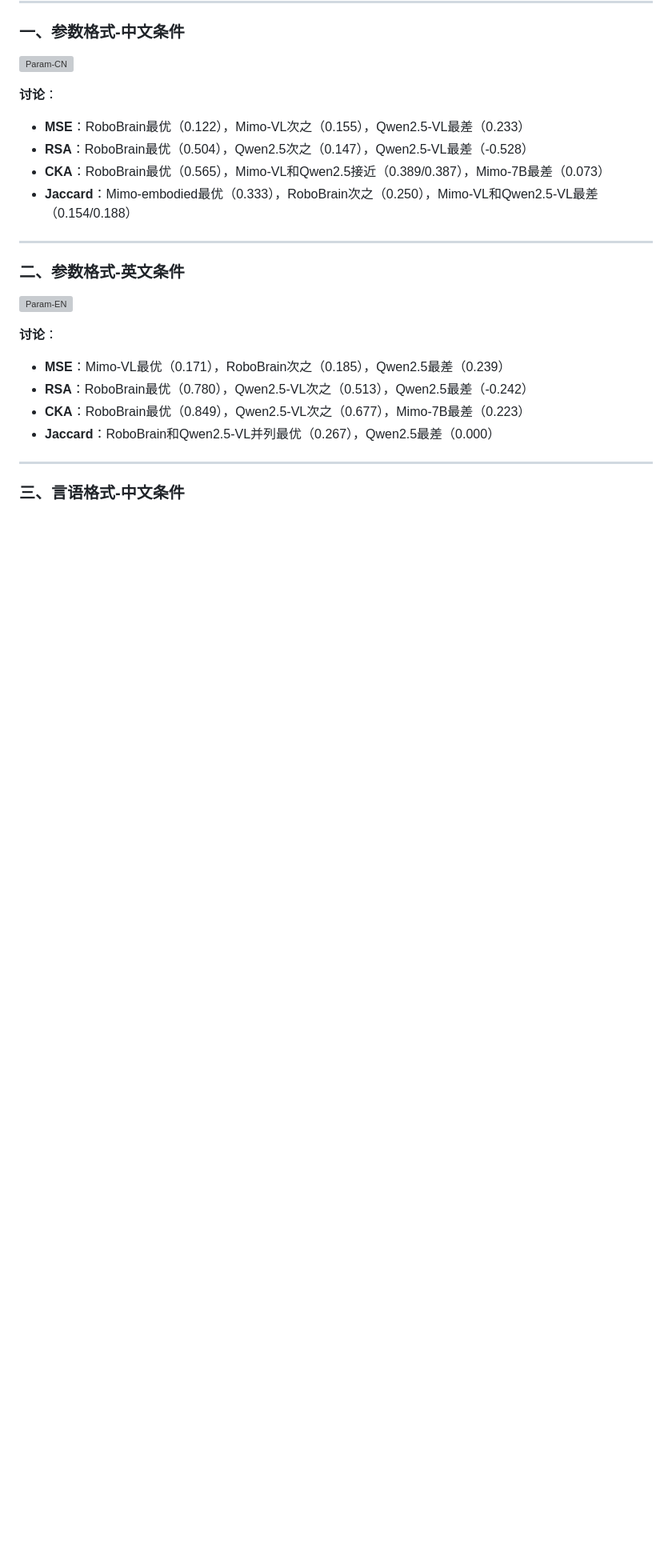
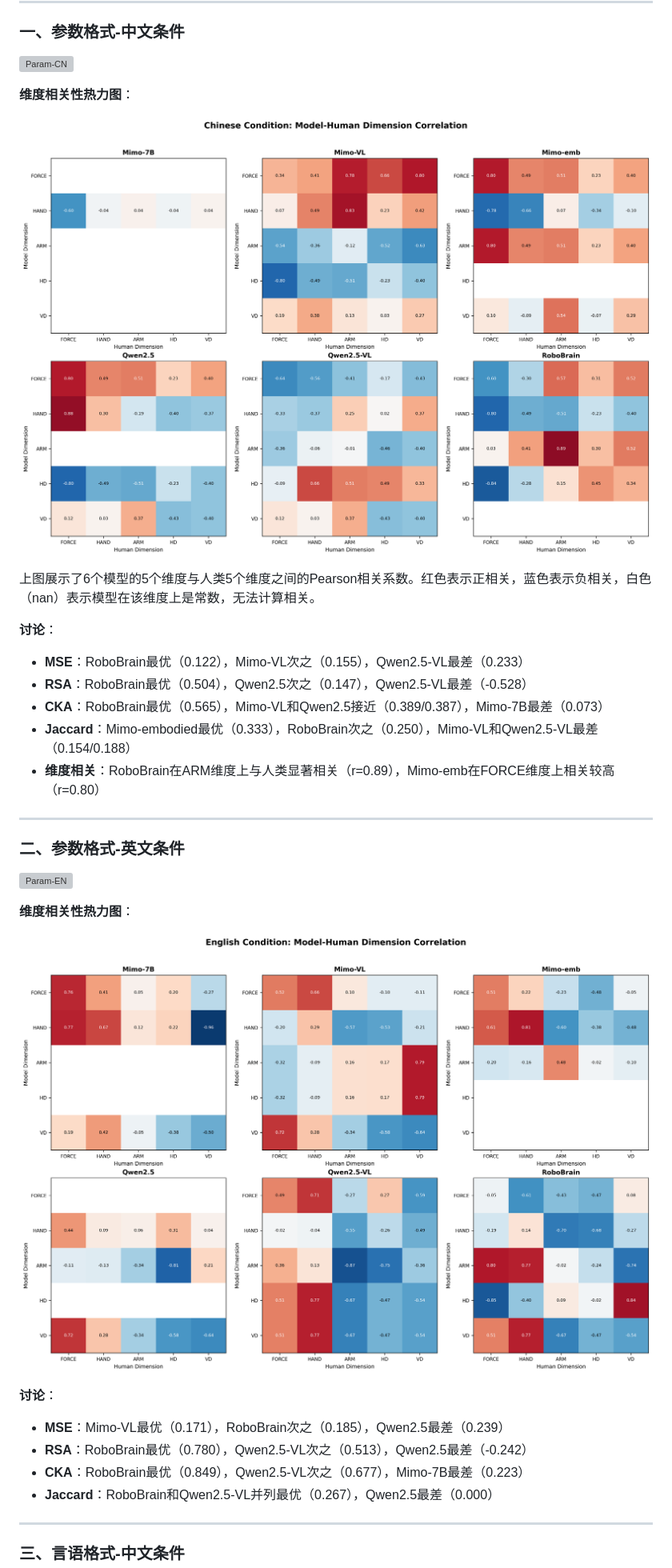
Before and after one commit to asileng/embodied-verb-cognition, a Markdown page: RESEARCH_SUMMARY.md, the part around one of its changes. Shown at 80% size. Rendered like a GitHub page; pictures changed too: presentation/figures/fig6a_dimension_corr_zh.png (added), presentation/figures/fig6b_dimension_corr_en.png (added); blank space fills up the shorter version; grey boxes are pictures that could not be loaded.

```diff
--- a/RESEARCH_SUMMARY.md
+++ b/RESEARCH_SUMMARY.md
@@ -278,18 +278,29 @@ $$J_{avg} = \frac{1}{15} \sum_{i<j} J(S_{ij}^{human}, S_{ij}^{model})$$
 
 ![Param-CN](presentation/figures/fig5_param-cn.png)
 
+**维度相关性热力图**：
+
+![Dimension Correlation ZH](presentation/figures/fig6a_dimension_corr_zh.png)
+
+上图展示了6个模型的5个维度与人类5个维度之间的Pearson相关系数。红色表示正相关，蓝色表示负相关，白色（nan）表示模型在该维度上是常数，无法计算相关。
+
 **讨论**：
 
 - **MSE**：RoboBrain最优（0.122），Mimo-VL次之（0.155），Qwen2.5-VL最差（0.233）
 - **RSA**：RoboBrain最优（0.504），Qwen2.5次之（0.147），Qwen2.5-VL最差（-0.528）
 - **CKA**：RoboBrain最优（0.565），Mimo-VL和Qwen2.5接近（0.389/0.387），Mimo-7B最差（0.073）
 - **Jaccard**：Mimo-embodied最优（0.333），RoboBrain次之（0.250），Mimo-VL和Qwen2.5-VL最差（0.154/0.188）
+- **维度相关**：RoboBrain在ARM维度上与人类显著相关（r=0.89），Mimo-emb在FORCE维度上相关较高（r=0.80）
 
 ---
 
 ### 二、参数格式-英文条件
 
 ![Param-EN](presentation/figures/fig5_param-en.png)
+
+**维度相关性热力图**：
+
+![Dimension Correlation EN](presentation/figures/fig6b_dimension_corr_en.png)
 
 **讨论**：
 
```
Also changed, not shown: other parts of RESEARCH_SUMMARY.md (+1 -1 lines), presentation/figures/fig0_legend_guide.png (added), 5 other files.
